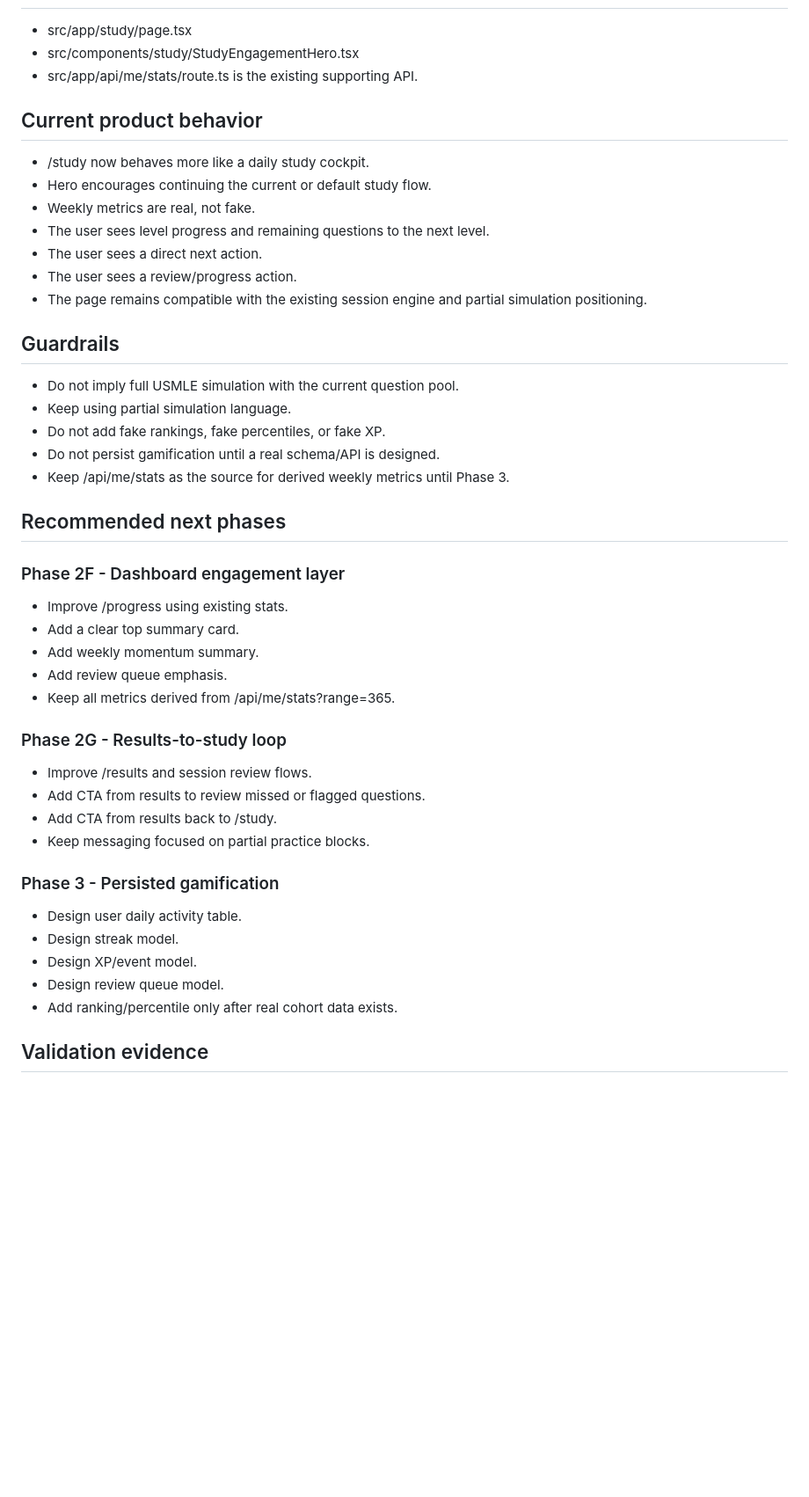
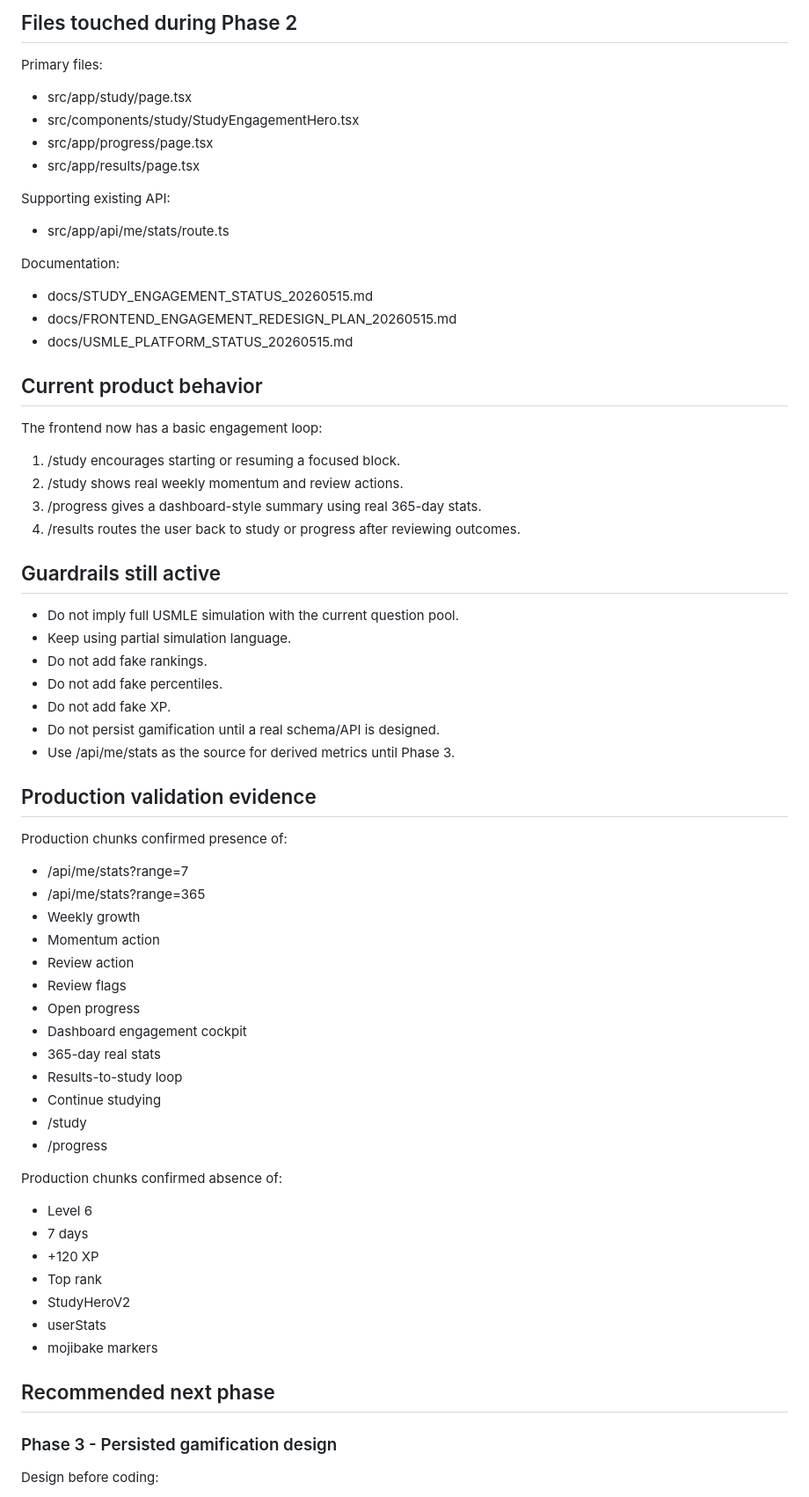
Before and after one commit to HelpUSA/usmle, a Markdown page: docs/STUDY_ENGAGEMENT_STATUS_20260515.md, the part around one of its changes. Shown at 88% size. Drawn GitHub-style; blank space fills up the shorter version.

Commit message:
Update study engagement phase status

```diff
--- a/docs/STUDY_ENGAGEMENT_STATUS_20260515.md
+++ b/docs/STUDY_ENGAGEMENT_STATUS_20260515.md
@@ -66,50 +168,72 @@
+## Files touched during Phase 2
+
+Primary files:
 
 - src/app/study/page.tsx
 - src/components/study/StudyEngagementHero.tsx
-- src/app/api/me/stats/route.ts is the existing supporting API.
+- src/app/progress/page.tsx
+- src/app/results/page.tsx
+
+Supporting existing API:
+
+- src/app/api/me/stats/route.ts
+
+Documentation:
+
+- docs/STUDY_ENGAGEMENT_STATUS_20260515.md
+- docs/FRONTEND_ENGAGEMENT_REDESIGN_PLAN_20260515.md
+- docs/USMLE_PLATFORM_STATUS_20260515.md
 
 ## Current product behavior
 
-- /study now behaves more like a daily study cockpit.
-- Hero encourages continuing the current or default study flow.
-- Weekly metrics are real, not fake.
-- The user sees level progress and remaining questions to the next level.
-- The user sees a direct next action.
-- The user sees a review/progress action.
-- The page remains compatible with the existing session engine and partial simulation positioning.
+The frontend now has a basic engagement loop:
 
-## Guardrails
+1. /study encourages starting or resuming a focused block.
+2. /study shows real weekly momentum and review actions.
+3. /progress gives a dashboard-style summary using real 365-day stats.
+4. /results routes the user back to study or progress after reviewing outcomes.
+
+## Guardrails still active
 
 - Do not imply full USMLE simulation with the current question pool.
 - Keep using partial simulation language.
-- Do not add fake rankings, fake percentiles, or fake XP.
+- Do not add fake rankings.
+- Do not add fake percentiles.
+- Do not add fake XP.
 - Do not persist gamification until a real schema/API is designed.
-- Keep /api/me/stats as the source for derived weekly metrics until Phase 3.
+- Use /api/me/stats as the source for derived metrics until Phase 3.
 
-## Recommended next phases
+## Production validation evidence
 
-### Phase 2F - Dashboard engagement layer
+Production chunks confirmed presence of:
 
-- Improve /progress using existing stats.
-- Add a clear top summary card.
-- Add weekly momentum summary.
-- Add review queue emphasis.
-- Keep all metrics derived from /api/me/stats?range=365.
+- /api/me/stats?range=7
+- /api/me/stats?range=365
+- Weekly growth
+- Momentum action
+- Review action
+- Review flags
+- Open progress
+- Dashboard engagement cockpit
+- 365-day real stats
+- Results-to-study loop
+- Continue studying
+- /study
+- /progress
 
-### Phase 2G - Results-to-study loop
+Production chunks confirmed absence of:
 
-- Improve /results and session review flows.
-- Add CTA from results to review missed or flagged questions.
-- Add CTA from results back to /study.
-- Keep messaging focused on partial practice blocks.
+- Level 6
+- 7 days
+- +120 XP
+- Top rank
+- StudyHeroV2
+- userStats
+- mojibake markers
 
-### Phase 3 - Persisted gamification
+## Recommended next phase
 
-- Design user daily activity table.
-- Design streak model.
-- Design XP/event model.
-- Design review queue model.
-- Add ranking/percentile only after real cohort data exists.
+### Phase 3 - Persisted gamification design
 
-## Validation evidence
+Design before coding:
 
```
Also changed, not shown: other parts of docs/STUDY_ENGAGEMENT_STATUS_20260515.md (+150 -41 lines).
